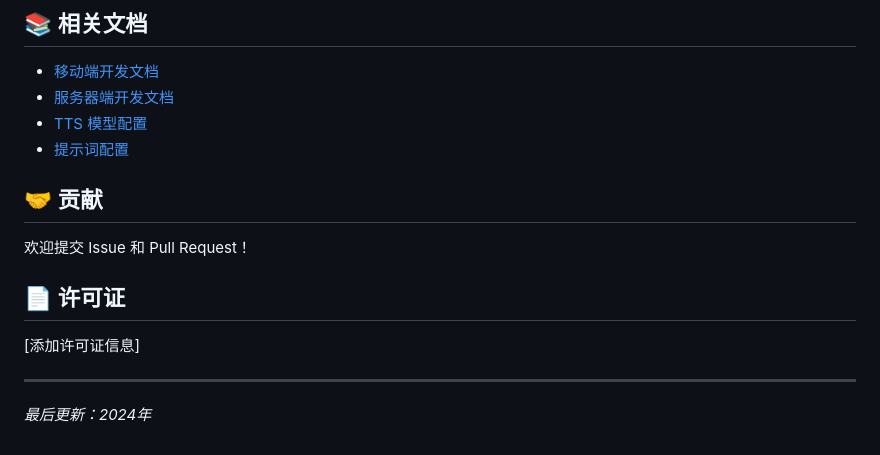
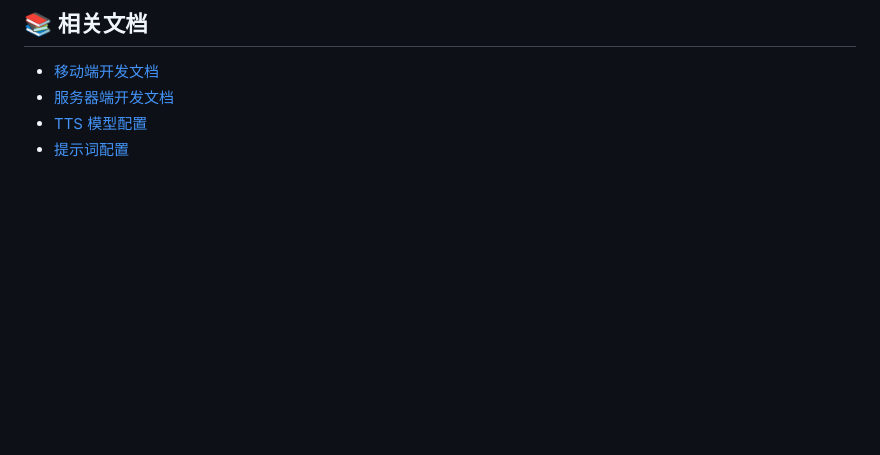
Before and after one commit to Bamder/see-for-me, a Markdown page: README.md, the part around the change. Drawn GitHub-style; blank space fills up the shorter version.

```diff
--- a/README.md
+++ b/README.md
@@ -352,15 +352,3 @@ python -m uvicorn app.main:app --reload --host 0.0.0.0 --port 8000
 - [服务器端开发文档](server/README.md)
 - [TTS 模型配置](mobile/assets/tts-models/README.md)
 - [提示词配置](server/prompts/PROMPTS_USAGE.md)
-
-## 🤝 贡献
-
-欢迎提交 Issue 和 Pull Request！
-
-## 📄 许可证
-
-[添加许可证信息]
-
----
-
-*最后更新：2024年*
```
